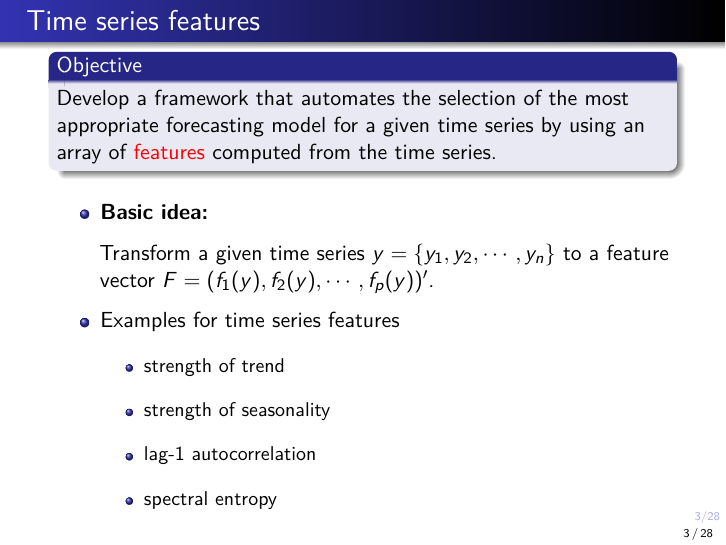
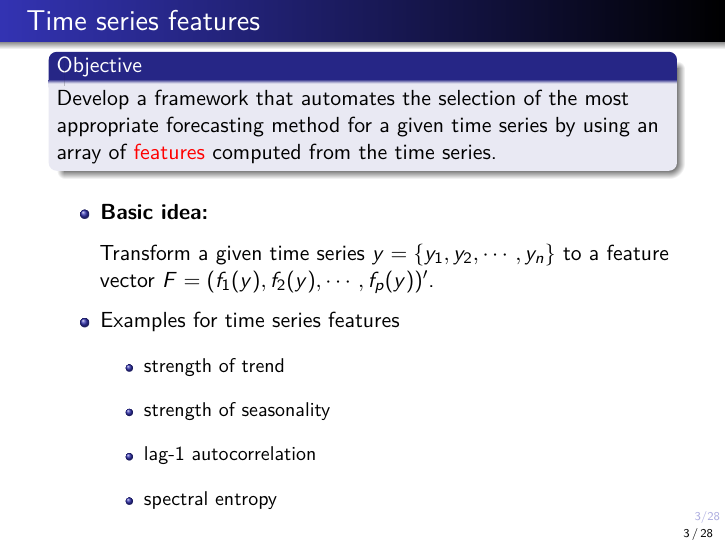
Before and after one commit to thiyangt/ISF-2018, an R Markdown document (isf2018.Rmd): page 9 of 39. Rendered offline with R 4.5, knitr and Pandoc, then LaTeX, with nearby package versions; some code elsewhere in the file could not run offline.

Commit message:
repoduced

```diff
--- a/isf2018.Rmd
+++ b/isf2018.Rmd
@@ -52,7 +52,7 @@ warehouses.
 # Time series features
 
 \begin{block}{Objective}
-Develop a framework that automates the selection of the most appropriate forecasting model for a given time series by using an array of \textcolor{red}{features} computed from the time series.
+Develop a framework that automates the selection of the most appropriate forecasting method for a given time series by using an array of \textcolor{red}{features} computed from the time series.
 \end{block}
 
 \pause
```
Also changed, not shown: isf2018_files/figure-beamer/fig2-1.pdf, isf2018_files/figure-beamer/unnamed-chunk-1-1.pdf, isf2018_files/figure-beamer/unnamed-chunk-2-1.pdf, isf2018_files/figure-beamer/unnamed-chunk-3-1.pdf, isf2018_files/figure-beamer/unnamed-chunk-4-1.pdf, 1 other file.
